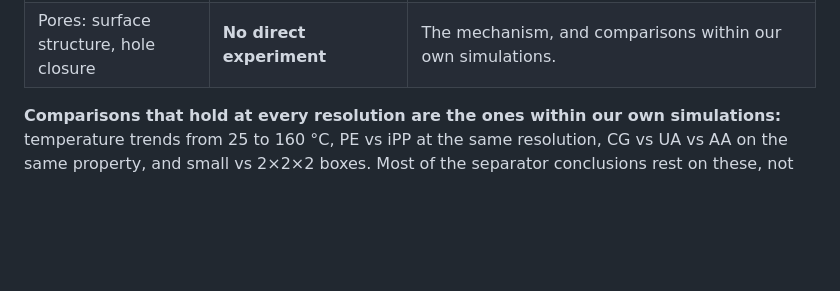
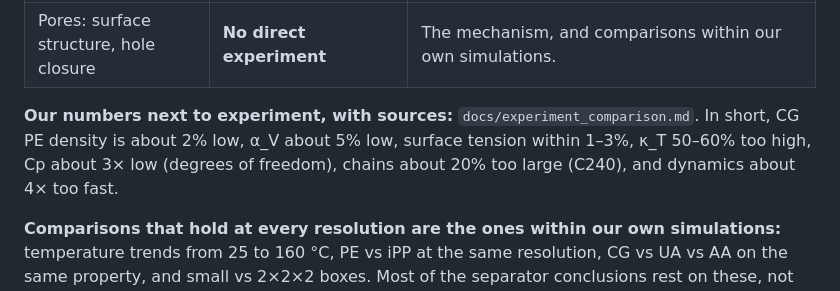
Before and after one commit to rdyu-cm/che126_sims, a Markdown page: docs/property_guide.md, the part around the change. Rendered like a GitHub page; blank space fills up the shorter version.

Commit message:
Property guide links docs/experiment_comparison.md; summary regenerated
Claude-Session: https://claude.ai/code/session_01SUuYiUMeJGmzmctyxPBB5d

```diff
--- a/docs/property_guide.md
+++ b/docs/property_guide.md
@@ -16,6 +16,8 @@ A fair comparison needs amorphous or melt data at the same temperature and a sim
 | Dynamics: D, viscosity, P2 times, MSD | **AA roughly; UA partly; CG only with a time-mapping factor** | CG runs several times faster than real PE (smoothed energy landscape). UA is also somewhat fast (no hydrogen friction). Temperature trends are meaningful; absolute CG times need scaling to one experimental or AA point. |
 | Young's modulus, Poisson ratio, yield (tensile) | **Not against separator data** | Real separator stiffness and yield come from crystals, and MD strain rates (10⁸–10⁹ s⁻¹) are about 10⁹× faster than tests. Only the amorphous-phase response and its trends with temperature and rate. |
 | Pores: surface structure, hole closure | **No direct experiment** | The mechanism, and comparisons within our own simulations. |
+
+**Our numbers next to experiment, with sources:** `docs/experiment_comparison.md`. In short, CG PE density is about 2% low, α_V about 5% low, surface tension within 1–3%, κ_T 50–60% too high, Cp about 3× low (degrees of freedom), chains about 20% too large (C240), and dynamics about 4× too fast.
 
 **Comparisons that hold at every resolution are the ones within our own simulations:** temperature trends from 25 to 160 °C, PE vs iPP at the same resolution, CG vs UA vs AA on the same property, and small vs 2×2×2 boxes. Most of the separator conclusions rest on these, not on absolute agreement with experiment.
 
```
Also changed, not shown: results/summary.md (+14 -12 lines).
